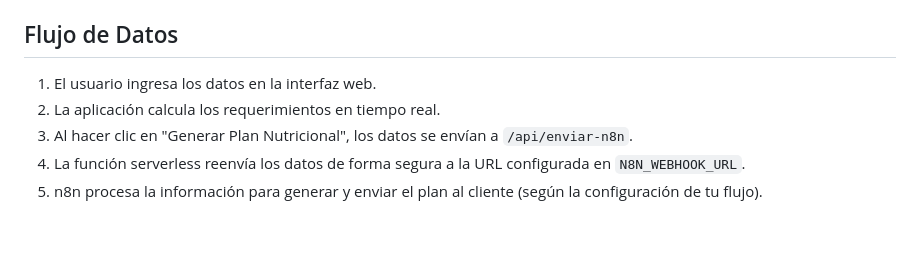
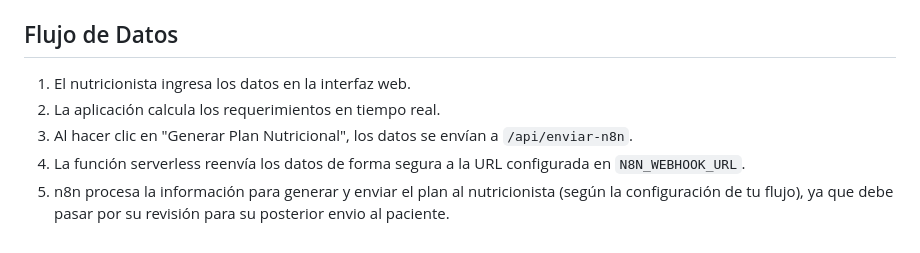
Before and after one commit to anghelo-pintado/Nutry, a Markdown page: README.md, the part around the change. Drawn GitHub-style.

Commit message:
Clarify user role in data flow process
Updated the description of the data flow process to clarify the role of the nutritionist in the application.

```diff
--- a/README.md
+++ b/README.md
@@ -78,8 +78,8 @@ Para ejecutar la aplicación localmente, necesitas servir los archivos estático
    - **Vercel**: El proyecto detectará automáticamente la carpeta `api/` como funciones serverless. Asegúrate de configurar la variable de entorno `N8N_WEBHOOK_URL` en el panel de Vercel.
 
 ## Flujo de Datos
-1. El usuario ingresa los datos en la interfaz web.
+1. El nutricionista ingresa los datos en la interfaz web.
 2. La aplicación calcula los requerimientos en tiempo real.
 3. Al hacer clic en "Generar Plan Nutricional", los datos se envían a `/api/enviar-n8n`.
 4. La función serverless reenvía los datos de forma segura a la URL configurada en `N8N_WEBHOOK_URL`.
-5. n8n procesa la información para generar y enviar el plan al cliente (según la configuración de tu flujo).
+5. n8n procesa la información para generar y enviar el plan al nutricionista (según la configuración de tu flujo), ya que debe pasar por su revisión para su posterior envio al paciente.
```
